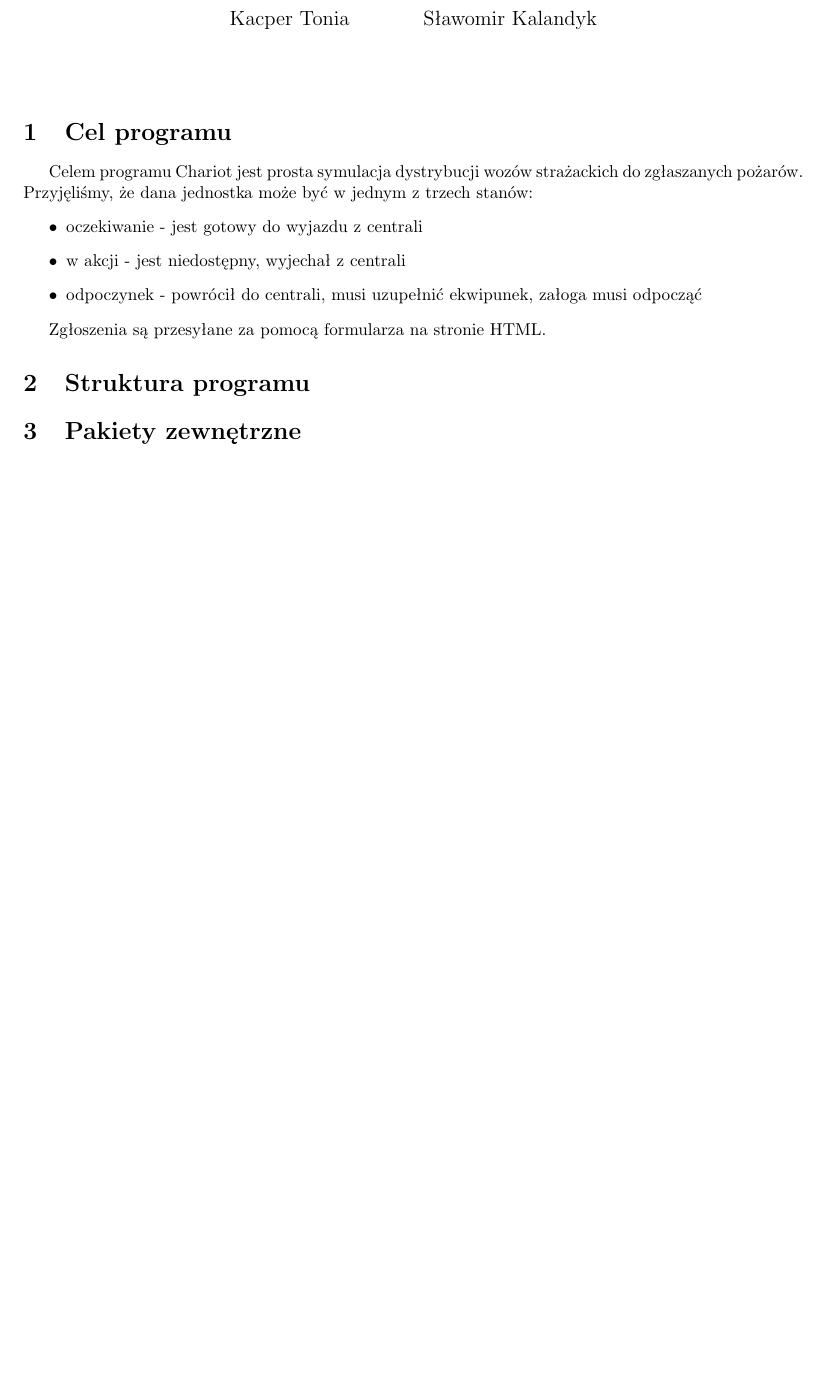
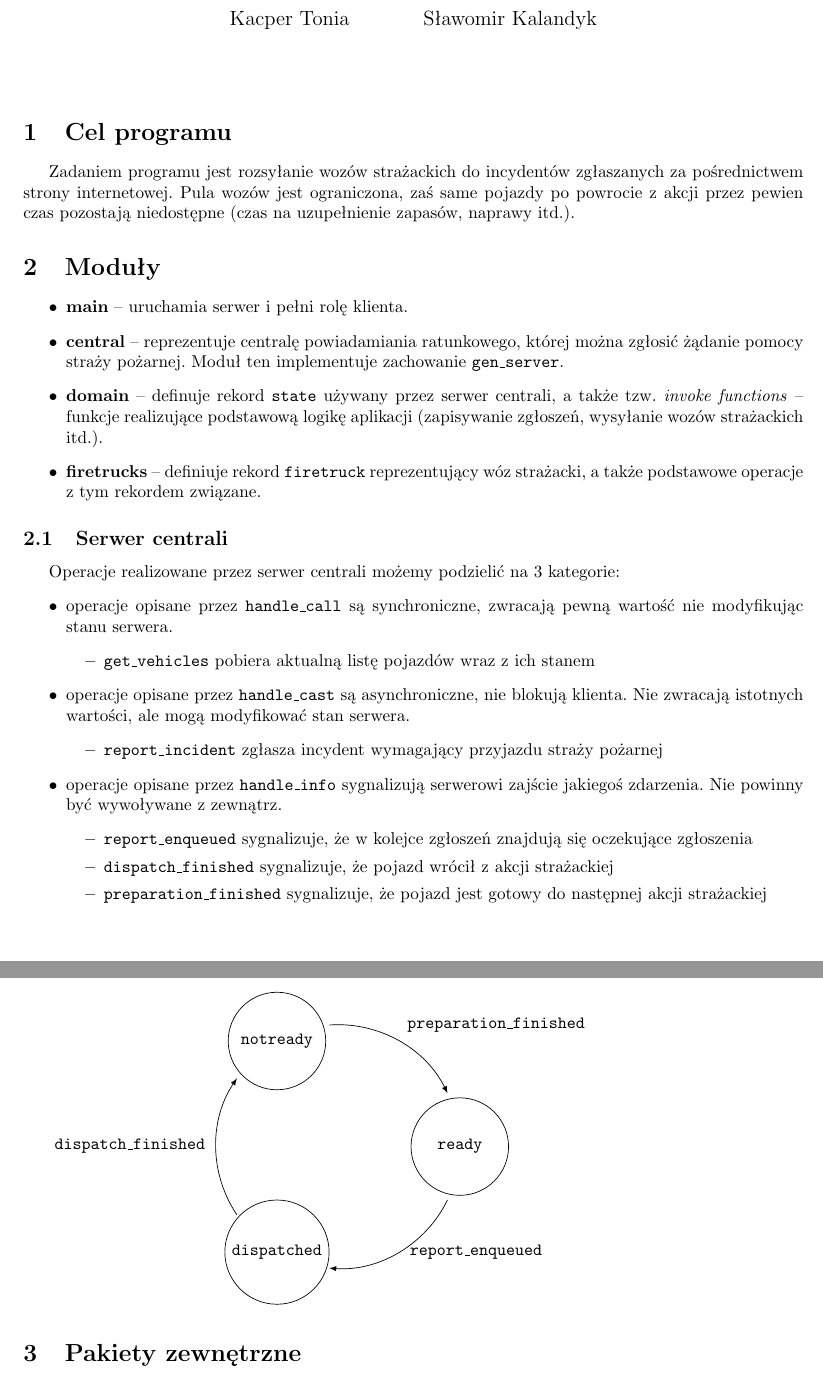
Before and after one commit to marax27/Chariot, a LaTeX document (docs/Sprawozdanie/Sprawozdanie.tex): part of the page before the commit and two parts of pages 1 and 2 of 2 after it, the two joined at a grey line, cut so that both start at the same text, the shorter picture padded with empty space. Compiled offline with pdfLaTeX.

Commit message:
Update docs

```diff
--- a/docs/Sprawozdanie/Sprawozdanie.tex
+++ b/docs/Sprawozdanie/Sprawozdanie.tex
@@ -12,9 +12,12 @@
 \usepackage{caption}
 \usepackage{subcaption}
 \usepackage{graphicx}
-
+\usepackage{tikz}
 \usepackage{listings}
 \usepackage{color}
+\usepackage{verbatim}
+
+\usetikzlibrary{shapes}
 
 \definecolor{mygreen}{rgb}{0,0.6,0}
 \definecolor{mygray}{rgb}{0.5,0.5,0.5}
@@ -41,16 +44,58 @@
 \maketitle
 
 \section{Cel programu}
-Celem programu Chariot jest prosta symulacja dystrybucji wozów strażackich do zgłaszanych pożarów. Przyjęliśmy, że dana jednostka może być w jednym z trzech stanów:
+Zadaniem programu jest rozsyłanie wozów strażackich do~incydentów zgłaszanych za~pośrednictwem strony internetowej. Pula wozów jest ograniczona, zaś same pojazdy po~powrocie z~akcji przez pewien czas pozostają niedostępne (czas na~uzupełnienie zapasów, naprawy itd.).
+\section{Moduły}
 \begin{itemize}
-	\item oczekiwanie - jest gotowy do wyjazdu z centrali
-	\item w akcji - jest niedostępny, wyjechał z centrali
-	\item odpoczynek - powrócił do centrali, musi uzupełnić ekwipunek, załoga musi odpocząć
+	\item \textbf{main} -- uruchamia serwer i pełni rolę klienta.
+	\item \textbf{central} -- reprezentuje centralę powiadamiania ratunkowego, której można zgłosić żądanie pomocy straży pożarnej. Moduł ten implementuje zachowanie \texttt{gen\_server}.
+	\item \textbf{domain} -- definuje rekord \texttt{state} używany przez serwer centrali, a~także tzw.~\emph{invoke functions} -- funkcje realizujące podstawową logikę aplikacji (zapisywanie zgłoszeń, wysyłanie wozów strażackich itd.).
+	\item \textbf{firetrucks} -- definiuje rekord \texttt{firetruck} reprezentujący wóz strażacki, a~także podstawowe operacje z~tym rekordem związane.
 \end{itemize}
 
-Zgłoszenia są przesyłane za pomocą formularza na stronie HTML.
+\subsection{Serwer centrali}
+Operacje realizowane przez serwer centrali możemy podzielić na~3~kategorie:
+\begin{itemize}
+	\item operacje opisane przez \texttt{handle\_call} są~synchroniczne, zwracają pewną wartość nie modyfikując stanu serwera.
+	\begin{itemize}
+		\item \texttt{get\_vehicles} pobiera aktualną listę pojazdów wraz z~ich stanem
+	\end{itemize}
 
-\section{Struktura programu}
+	\item operacje opisane przez \texttt{handle\_cast} są~asynchroniczne, nie blokują klienta. Nie zwracają istotnych wartości, ale mogą modyfikować stan serwera.
+	\begin{itemize}
+		\item \texttt{report\_incident} zgłasza incydent wymagający przyjazdu straży pożarnej
+	\end{itemize}
+
+	\item operacje opisane przez \texttt{handle\_info} sygnalizują serwerowi zajście jakiegoś zdarzenia. Nie powinny być wywoływane z~zewnątrz.
+	\begin{itemize}
+		\item \texttt{report\_enqueued} sygnalizuje, że~w~kolejce zgłoszeń znajdują się oczekujące zgłoszenia
+		\item \texttt{dispatch\_finished} sygnalizuje, że~pojazd wrócił z~akcji strażackiej
+		\item \texttt{preparation\_finished} sygnalizuje, że~pojazd jest gotowy do~następnej akcji strażackiej
+	\end{itemize}
+\end{itemize}
+
+\begin{tikzpicture}[state/.style={circle, draw, minimum size=2cm}]
+
+	\def \n {3}
+	\def \radius {2.5cm}
+	\def \margin {26} % margin in angles, depends on the radius
+
+	\node[state] at (0:\radius) {\texttt{ready}};
+	  \draw[<-, >=latex] ({0+\margin}:\radius)
+		arc ({\margin}:{360/\n-\margin}:\radius);
+	\node at (60:\radius) [above right=0.05cm] {\texttt{preparation\_finished}};
+
+	\node[state] at ({ -360/\n }:\radius) {\texttt{dispatched}};
+	  \draw[<-, >=latex] ({360/\n+\margin}:\radius)
+		arc ({360/\n+\margin}:{360/\n * 2-\margin}:\radius);
+	\node at (180:\radius) [left=0.1cm] {\texttt{dispatch\_finished}};
+
+	\node[state] at ({ -360/\n * 2 }:\radius) {\texttt{notready}};
+	  \draw[<-, >=latex] ({360/\n * 2+\margin}:\radius)
+		arc ({360/\n * 2+\margin}:{360/\n * 3-\margin}:\radius);
+	\node at (300:\radius) [right=0.1cm] {\texttt{report\_enqueued}};
+
+\end{tikzpicture}
 
 \section{Pakiety zewnętrzne}
 
```
Also changed, not shown: docs/Sprawozdanie/Sprawozdanie.pdf, 5 other files.
